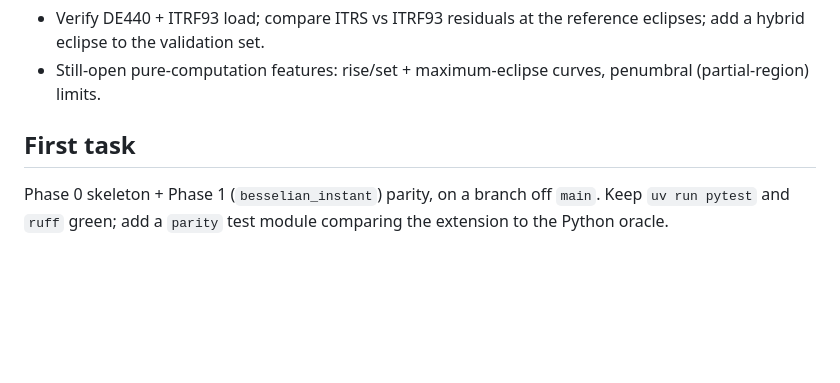
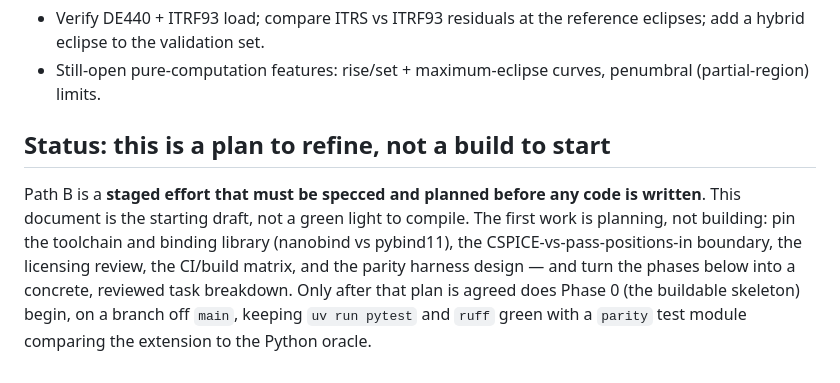
Before and after one commit to shipmaal/EclipseBackend, a Markdown page: docs/HANDOFF_CPP_CORE.md, the part around the change. Drawn GitHub-style; blank space fills up the shorter version.

Commit message:
Frame C++ core as a plan to spec, not a build to start
Path B is a staged effort to be specced and planned before any code; the doc's
closing section now says planning (toolchain/binding choice, CSPICE boundary,
licensing, CI, parity-harness design) comes first, and Phase 0 begins only after
that plan is agreed.

```diff
--- a/docs/HANDOFF_CPP_CORE.md
+++ b/docs/HANDOFF_CPP_CORE.md
@@ -115,8 +115,14 @@ as read-only thereafter.
 - Still-open pure-computation features: rise/set + maximum-eclipse curves,
   penumbral (partial-region) limits.
 
-## First task
+## Status: this is a plan to refine, not a build to start
 
-Phase 0 skeleton + Phase 1 (`besselian_instant`) parity, on a branch off `main`.
-Keep `uv run pytest` and `ruff` green; add a `parity` test module comparing the
+Path B is a **staged effort that must be specced and planned before any code is
+written**. This document is the starting draft, not a green light to compile.
+The first work is planning, not building: pin the toolchain and binding library
+(nanobind vs pybind11), the CSPICE-vs-pass-positions-in boundary, the licensing
+review, the CI/build matrix, and the parity harness design — and turn the phases
+below into a concrete, reviewed task breakdown. Only after that plan is agreed
+does Phase 0 (the buildable skeleton) begin, on a branch off `main`, keeping
+`uv run pytest` and `ruff` green with a `parity` test module comparing the
 extension to the Python oracle.
```
